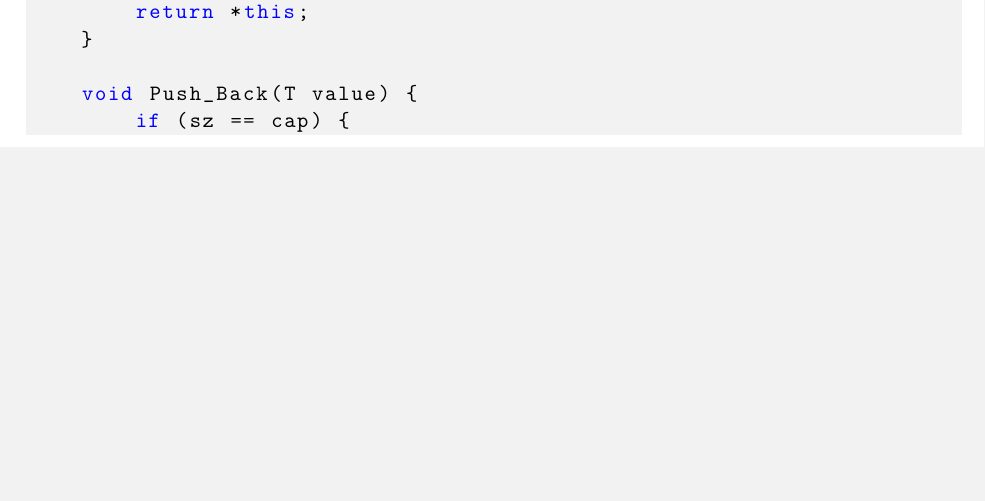
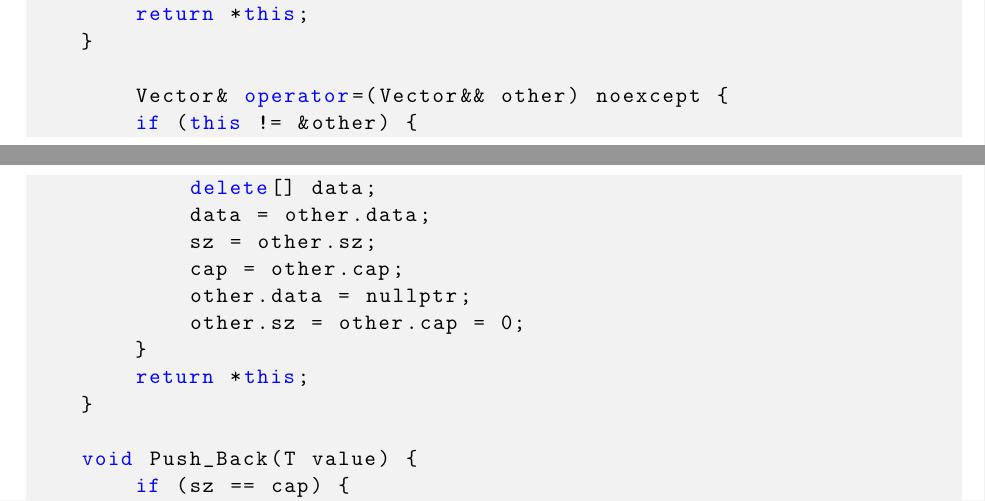
Before and after one commit to AI-AVENGER-S/DA-Algorithms, a LaTeX document (lab1/report_for_lab/main.tex, which reads lab1/report_for_lab/src/src.tex): part of page 4 of 9 before the commit and two parts of pages 4 and 5 of 9 after it, the two joined at a grey line, cut so that both start at the same text, the shorter picture padded with empty space. Compiled offline with pdfLaTeX.

Commit message:
Add move assignment to report

```diff
--- a/lab1/report_for_lab/src/src.tex
+++ b/lab1/report_for_lab/src/src.tex
@@ -54,6 +54,18 @@ public:
         std::swap(data, other.data);
         std::swap(sz, other.sz);
         std::swap(cap, other.cap);
+        return *this;
+    }
+
+        Vector& operator=(Vector&& other) noexcept {
+        if (this != &other) {
+            delete[] data;
+            data = other.data;
+            sz = other.sz;
+            cap = other.cap;
+            other.data = nullptr;
+            other.sz = other.cap = 0;
+        }
         return *this;
     }
 
```
